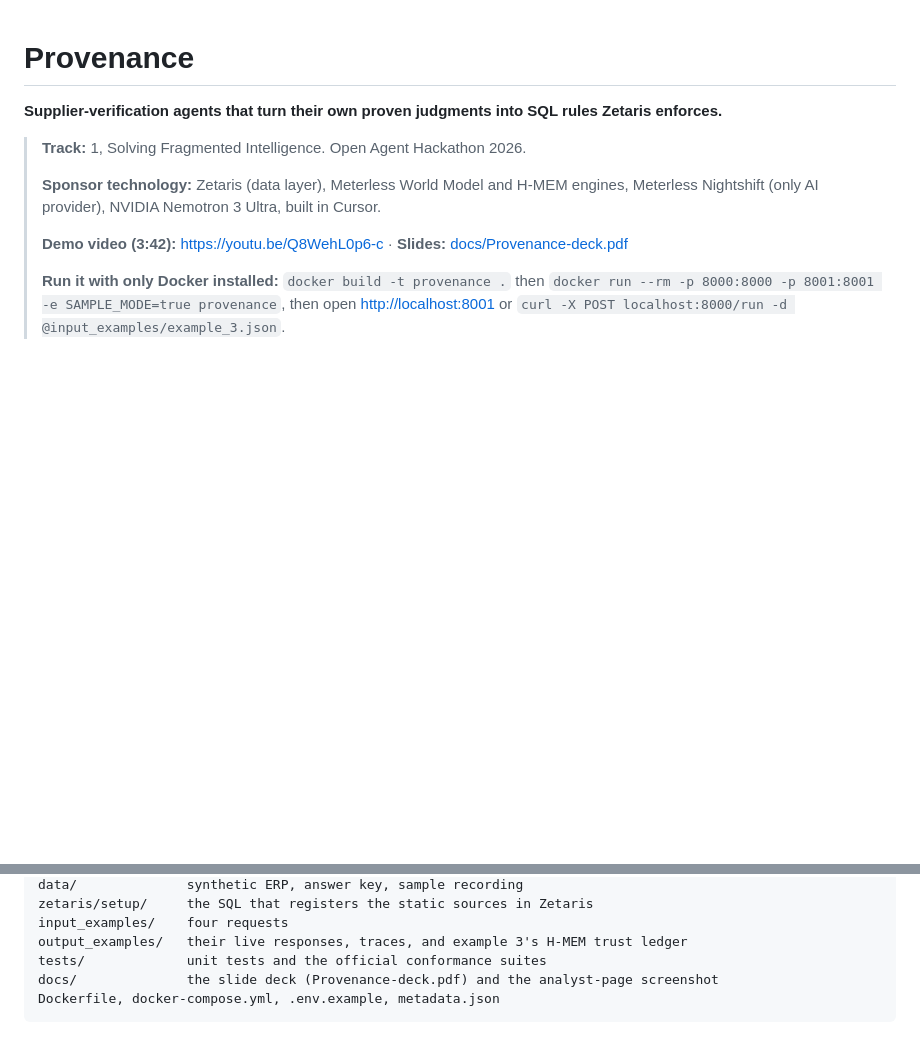
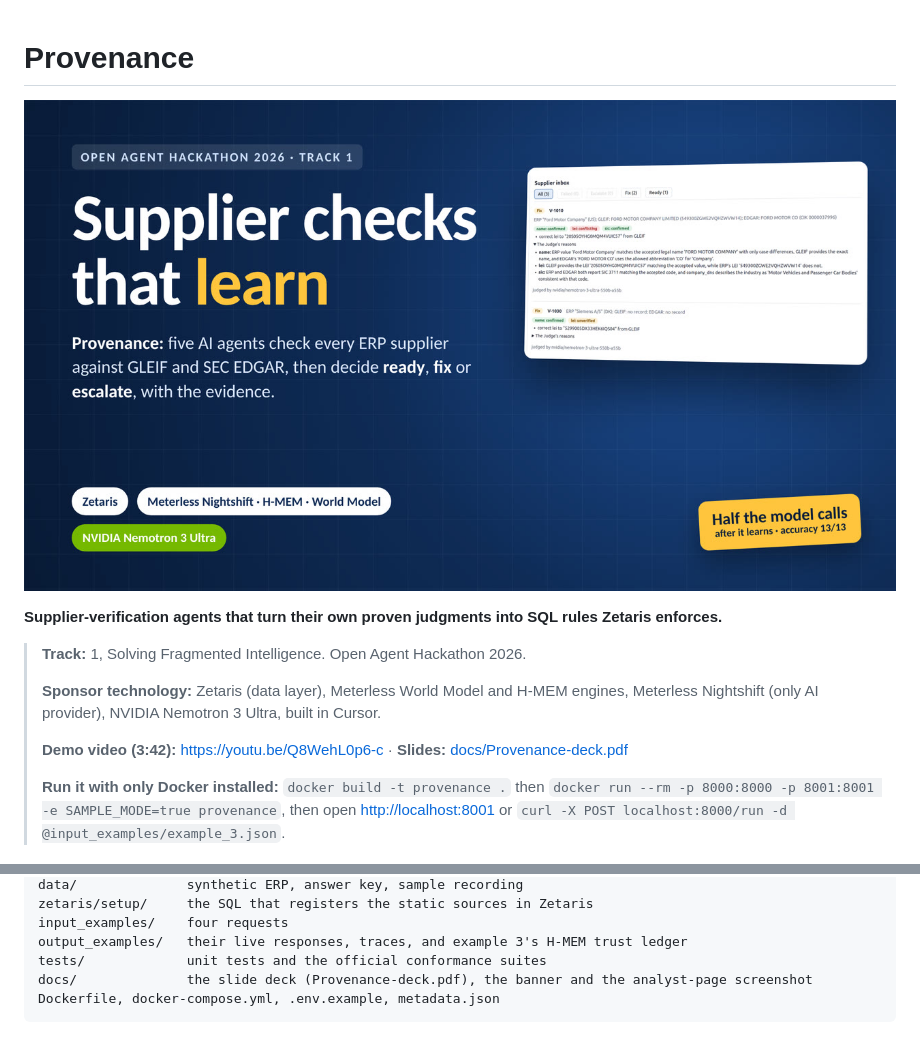
Before and after one commit to Vitalisn4/provenance, a Markdown page: README.md, 2 parts joined by grey strips. Drawn GitHub-style; pictures changed too: docs/banner.jpg (added); blank space fills up the shorter version.

Commit message:
Add a banner to the README

````diff
--- a/README.md
+++ b/README.md
@@ -1,4 +1,6 @@
 # Provenance
+
+![Provenance: supplier checks that learn. Five AI agents check every ERP supplier against GLEIF and SEC EDGAR, then decide ready, fix or escalate, with the evidence.](docs/banner.jpg)
 
 **Supplier-verification agents that turn their own proven judgments into SQL rules Zetaris enforces.**
 
@@ -592,6 +594,6 @@ zetaris/setup/     the SQL that registers the static sources in Zetaris
 input_examples/    four requests
 output_examples/   their live responses, traces, and example 3's H-MEM trust ledger
 tests/             unit tests and the official conformance suites
-docs/              the slide deck (Provenance-deck.pdf) and the analyst-page screenshot
+docs/              the slide deck (Provenance-deck.pdf), the banner and the analyst-page screenshot
 Dockerfile, docker-compose.yml, .env.example, metadata.json
 ```
````
